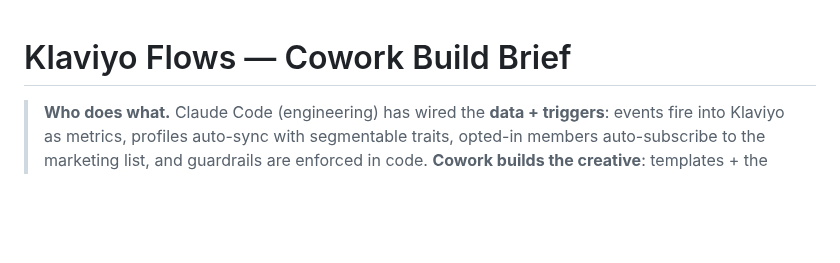
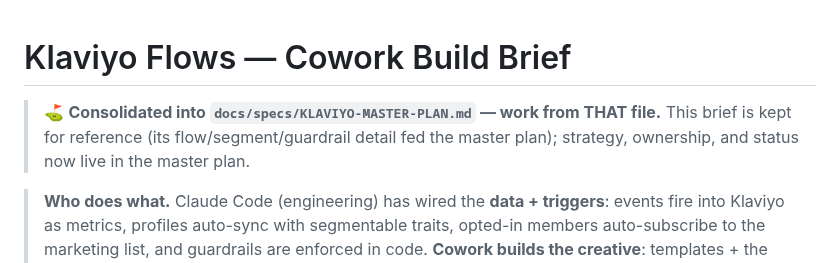
Before and after one commit to NxtPoint/courtflow, a Markdown page: docs/specs/KLAVIYO-FLOWS-COWORK-BRIEF.md, the part around the change. GitHub-like rendering; blank space fills up the shorter version.

```diff
--- a/docs/specs/KLAVIYO-FLOWS-COWORK-BRIEF.md
+++ b/docs/specs/KLAVIYO-FLOWS-COWORK-BRIEF.md
@@ -1,4 +1,9 @@
 # Klaviyo Flows — Cowork Build Brief
+
+> ⛳ **Consolidated into `docs/specs/KLAVIYO-MASTER-PLAN.md` — work from THAT file.** This brief is kept
+> for reference (its flow/segment/guardrail detail fed the master plan); strategy, ownership, and status
+> now live in the master plan.
+
 
 > **Who does what.** Claude Code (engineering) has wired the **data + triggers**: events fire into
 > Klaviyo as metrics, profiles auto-sync with segmentable traits, opted-in members auto-subscribe to
```
Also changed, not shown: docs/specs/KLAVIYO-MASTER-PLAN.md (added, +214 -0 lines).
